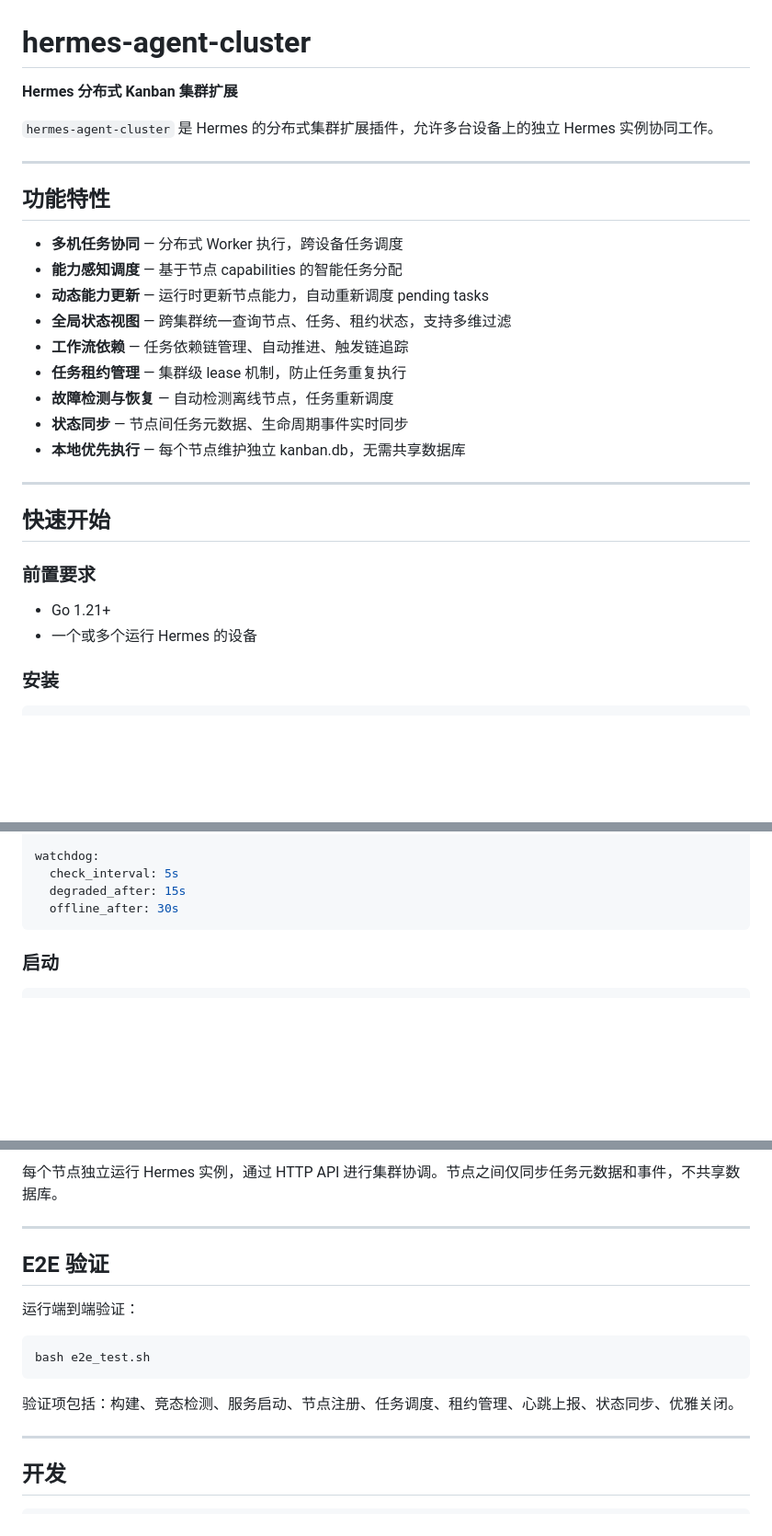
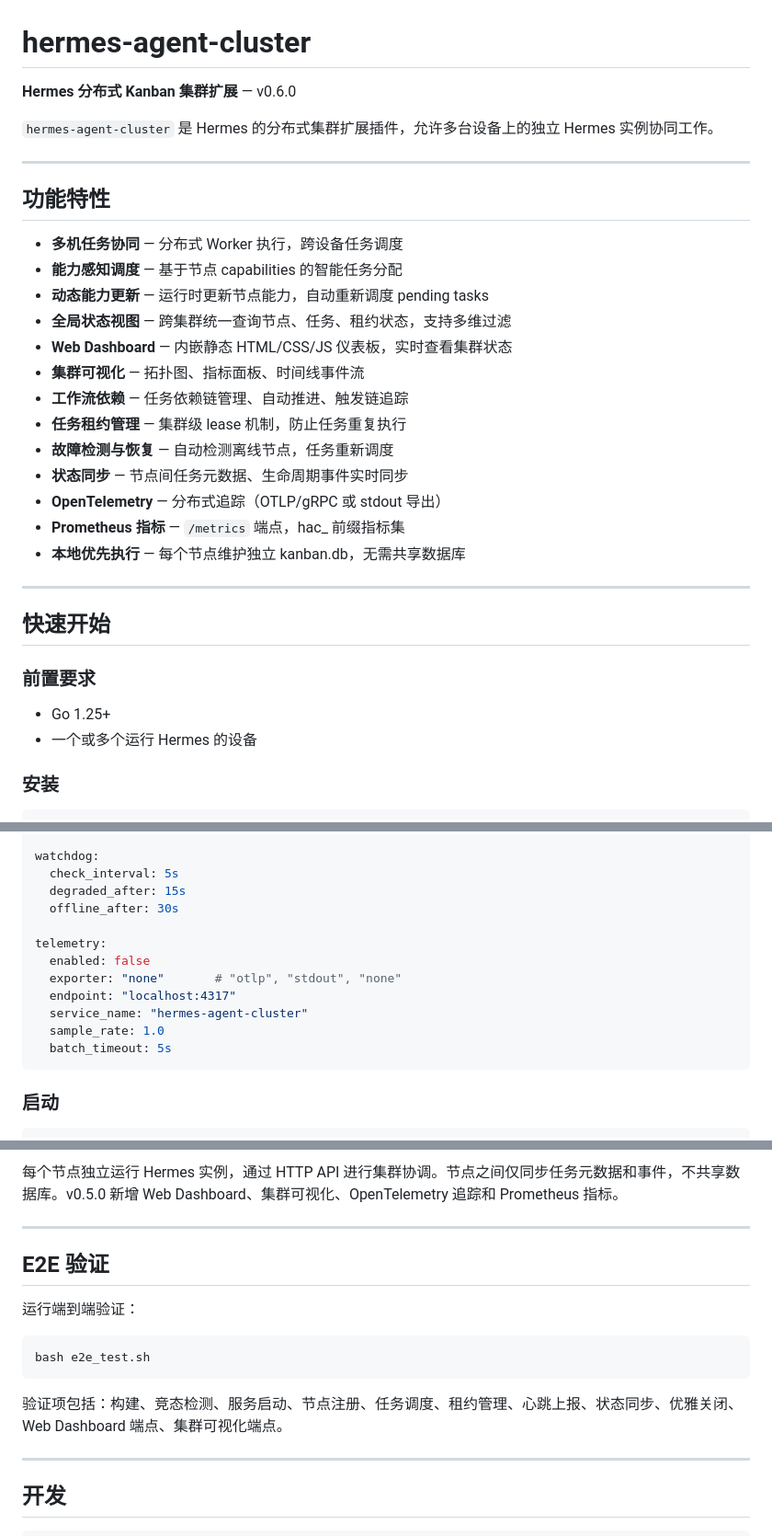
Before and after one commit to HughesCuit/hermes-agent-cluster, a Markdown page: README.md, 3 parts joined by grey strips. Shown at 92% size. GitHub-like rendering; blank space fills up the shorter version.

````diff
--- a/README.md
+++ b/README.md
@@ -1,6 +1,6 @@
 # hermes-agent-cluster
 
-**Hermes 分布式 Kanban 集群扩展**
+**Hermes 分布式 Kanban 集群扩展** — v0.6.0
 
 `hermes-agent-cluster` 是 Hermes 的分布式集群扩展插件，允许多台设备上的独立 Hermes 实例协同工作。
 
@@ -12,10 +12,14 @@
 - **能力感知调度** — 基于节点 capabilities 的智能任务分配
 - **动态能力更新** — 运行时更新节点能力，自动重新调度 pending tasks
 - **全局状态视图** — 跨集群统一查询节点、任务、租约状态，支持多维过滤
+- **Web Dashboard** — 内嵌静态 HTML/CSS/JS 仪表板，实时查看集群状态
+- **集群可视化** — 拓扑图、指标面板、时间线事件流
 - **工作流依赖** — 任务依赖链管理、自动推进、触发链追踪
 - **任务租约管理** — 集群级 lease 机制，防止任务重复执行
 - **故障检测与恢复** — 自动检测离线节点，任务重新调度
 - **状态同步** — 节点间任务元数据、生命周期事件实时同步
+- **OpenTelemetry** — 分布式追踪（OTLP/gRPC 或 stdout 导出）
+- **Prometheus 指标** — `/metrics` 端点，hac_ 前缀指标集
 - **本地优先执行** — 每个节点维护独立 kanban.db，无需共享数据库
 
 ---
@@ -24,7 +28,7 @@
 
 ### 前置要求
 
-- Go 1.21+
+- Go 1.25+
 - 一个或多个运行 Hermes 的设备
 
 ### 安装
@@ -65,6 +69,14 @@ watchdog:
   check_interval: 5s
   degraded_after: 15s
   offline_after: 30s
+
+telemetry:
+  enabled: false
+  exporter: "none"       # "otlp", "stdout", "none"
+  endpoint: "localhost:4317"
+  service_name: "hermes-agent-cluster"
+  sample_rate: 1.0
+  batch_timeout: 5s
 ```
 
 ### 启动
@@ -224,6 +269,6 @@ hermes-agent-cluster/
 ```
 
-每个节点独立运行 Hermes 实例，通过 HTTP API 进行集群协调。节点之间仅同步任务元数据和事件，不共享数据库。
+每个节点独立运行 Hermes 实例，通过 HTTP API 进行集群协调。节点之间仅同步任务元数据和事件，不共享数据库。v0.5.0 新增 Web Dashboard、集群可视化、OpenTelemetry 追踪和 Prometheus 指标。
 
 ---
 
@@ -235,7 +280,7 @@ hermes-agent-cluster/
 bash e2e_test.sh
 ```
 
-验证项包括：构建、竞态检测、服务启动、节点注册、任务调度、租约管理、心跳上报、状态同步、优雅关闭。
+验证项包括：构建、竞态检测、服务启动、节点注册、任务调度、租约管理、心跳上报、状态同步、优雅关闭、Web Dashboard 端点、集群可视化端点。
 
 ---
 
````
Also changed, not shown: other parts of README.md (+49 -16 lines).
